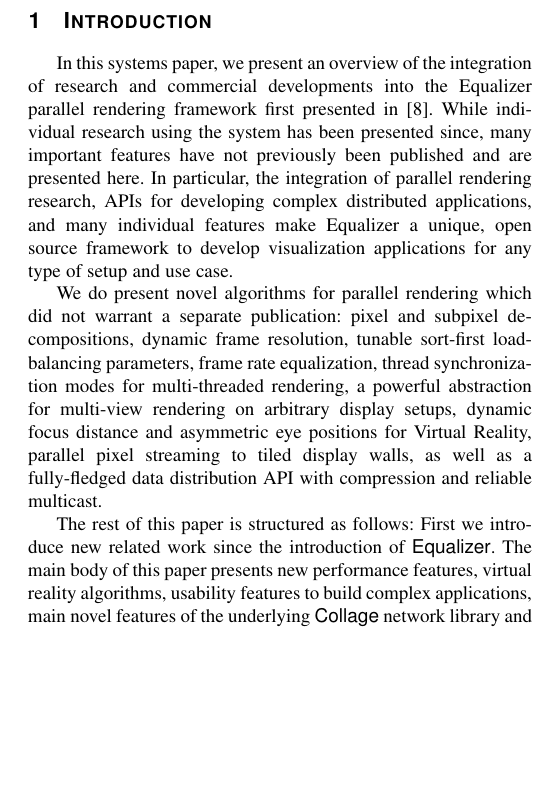
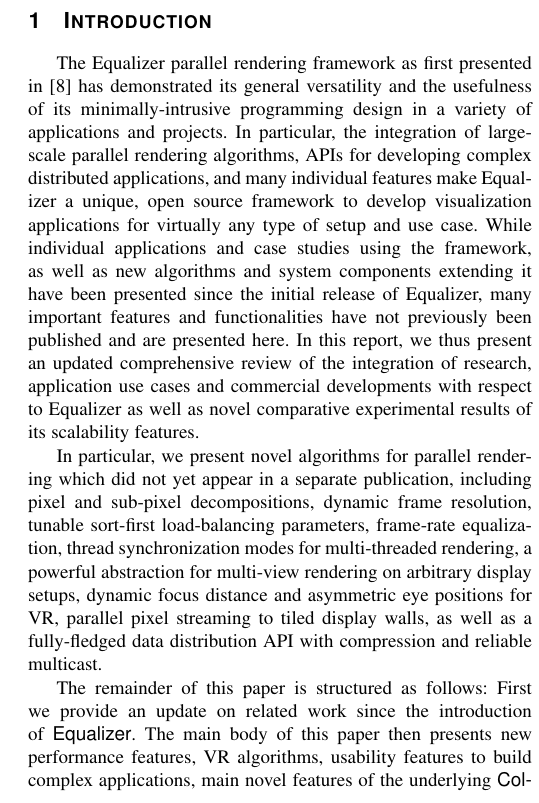
Before and after one commit to eile/Equalizer16, a LaTeX paper (paperIEEE.tex): part of one column of page 1 of 14, cut so that both start at the same text, the shorter picture padded with empty space. Compiled offline with pdfLaTeX; a missing font is replaced by an installed copy or a similar font; a LaTeX package or settings file that is missing is left out.

Commit message:
Redone introduction.
git-svn-id: https://dev.ifi.uzh.ch/vmml/svn/Equalizer16@89 db7c848b-7755-4df2-b763-8796797afa52

```diff
--- a/paperIEEE.tex
+++ b/paperIEEE.tex
@@ -204,27 +204,34 @@
 \IEEEraisesectionheading{\section{Introduction} \label{sec:introduction}}
 %----------------------------------------------------------------------
 
-In this systems paper, we present an overview of the integration of research and
-commercial developments into the Equalizer parallel rendering framework first
-presented in \cite{EMP:09}. While individual research using the system has been
-presented since, many important features have not previously been published and
-are presented here. In particular, the integration of parallel rendering
-research, APIs for developing complex distributed applications, and many
+The Equalizer parallel rendering framework as first presented in~\cite{EMP:09} has
+demonstrated its general versatility and the usefulness of its minimally-intrusive
+programming design in a variety of applications and projects.
+In particular, the integration of large-scale parallel rendering algorithms,
+APIs for developing complex distributed applications, and many
 individual features make Equalizer a unique, open source framework to develop
-visualization applications for any type of setup and use case.
-
-We do present novel algorithms for parallel rendering which did not warrant a
-separate publication: pixel and subpixel decompositions, dynamic frame
-resolution, tunable sort-first load-balancing parameters, frame rate
+visualization applications for virtually any type of setup and use case.
+While individual applications and case studies using the framework, as well as
+new algorithms and system components extending it have been presented
+since the initial release of Equalizer, many important features and functionalities
+have not previously been published and are presented here.
+In this report, we thus present an updated comprehensive review of the
+integration of research, application use cases and commercial developments
+with respect to Equalizer as well as novel comparative experimental results
+of its scalability features.
+
+In particular, we present novel algorithms for parallel rendering which did not yet
+appear in a separate publication, including pixel and sub-pixel decompositions,
+dynamic frame resolution, tunable sort-first load-balancing parameters, frame-rate
 equalization, thread synchronization modes for multi-threaded rendering, a
 powerful abstraction for multi-view rendering on arbitrary display setups,
-dynamic focus distance and asymmetric eye positions for Virtual Reality,
+dynamic focus distance and asymmetric eye positions for VR,
 parallel pixel streaming to tiled display walls, as well as a fully-fledged data
 distribution API with compression and reliable multicast.
 
-The rest of this paper is structured as follows: First we introduce new related
-work since the introduction of \textsf{Equalizer}. The main body of this paper
-presents new performance features, virtual reality algorithms, usability
+The remainder of this paper is structured as follows: First we provide an update
+on related work since the introduction of \textsf{Equalizer}. The main body of this paper
+then presents new performance features, VR algorithms, usability
 features to build complex applications, main novel features of the underlying
 \textsf{Collage} network library and a quick overview of the main
 \textsf{Equalizer}-based applications. A result section presents new experiments
```
